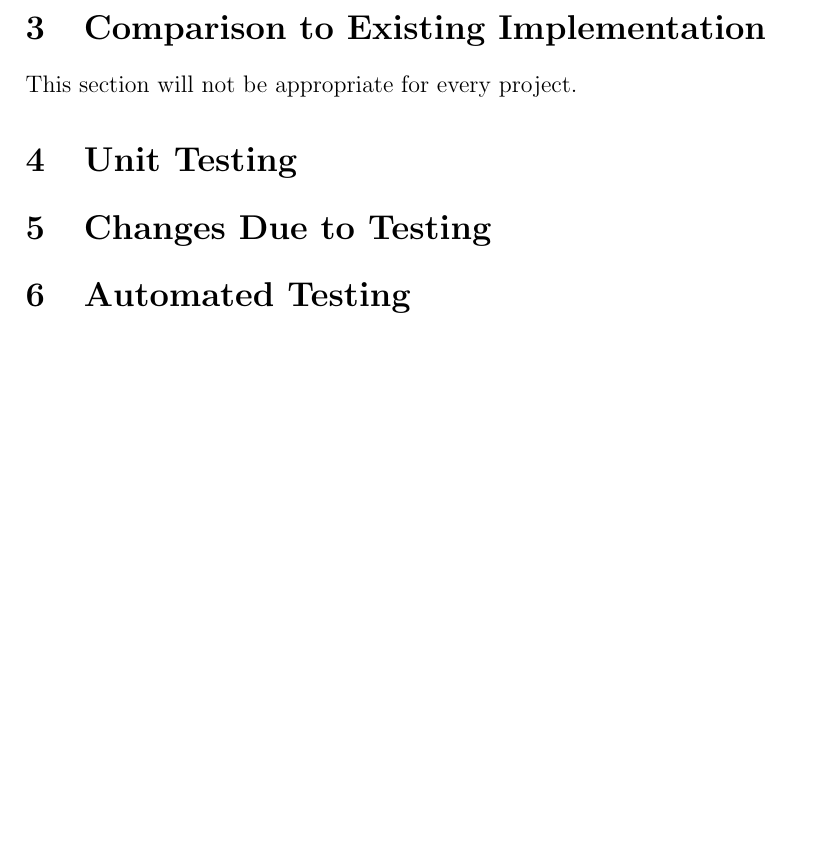
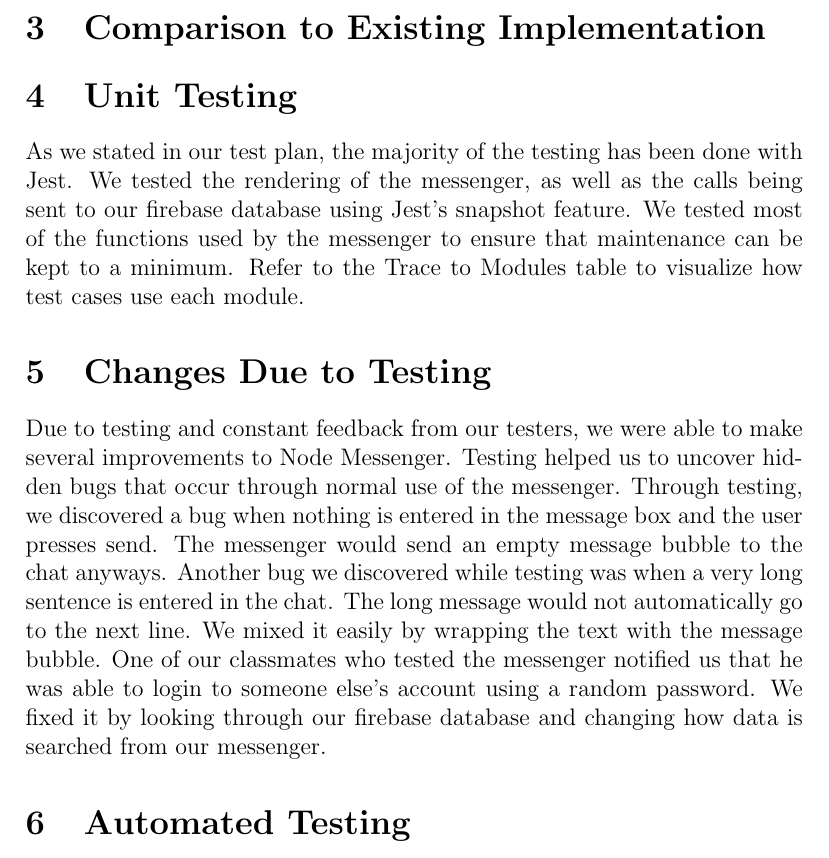
Before and after one commit to elemaryo/NodeMessenger, a LaTeX document (Doc/Rev1/TestReport/TestReport.tex): part of page 7 of 7, cut so that both start at the same text, the shorter picture padded with empty space. Compiled offline with pdfLaTeX.

Commit message:
Test Report 4 & 5

```diff
--- a/Doc/Rev1/TestReport/TestReport.tex
+++ b/Doc/Rev1/TestReport/TestReport.tex
@@ -85,11 +87,11 @@ This document ...
 
 \section{Comparison to Existing Implementation}
 
-This section will not be appropriate for every project.
-
 \section{Unit Testing}
+As we stated in our test plan, the majority of the testing has been done with Jest. We tested the rendering of the messenger, as well as the calls being sent to our firebase database using Jest’s snapshot feature. We tested most of the functions used by the messenger to ensure that maintenance can be kept to a minimum. Refer to the Trace to Modules table to visualize how test cases use each module.
 
 \section{Changes Due to Testing}
+Due to testing and constant feedback from our testers, we were able to make several improvements to Node Messenger. Testing helped us to uncover hidden bugs that occur through normal use of the messenger. Through testing, we discovered a bug when nothing is entered in the message box and the user presses send. The messenger would send an empty message bubble to the chat anyways. Another bug we discovered while testing was when a very long sentence is entered in the chat. The long message would not automatically go to the next line. We mixed it easily by wrapping the text with the message bubble. One of our classmates who tested the messenger notified us that he was able to login to someone else’s account using a random password. We fixed it by looking through our firebase database and changing how data is searched from our messenger.
 
 \section{Automated Testing}
 
```
Also changed, not shown: Doc/Rev1/TestReport/TestReport.pdf, Doc/Rev1/TestReport/TestReport.tex (2 more changed lines), 2 other files.
